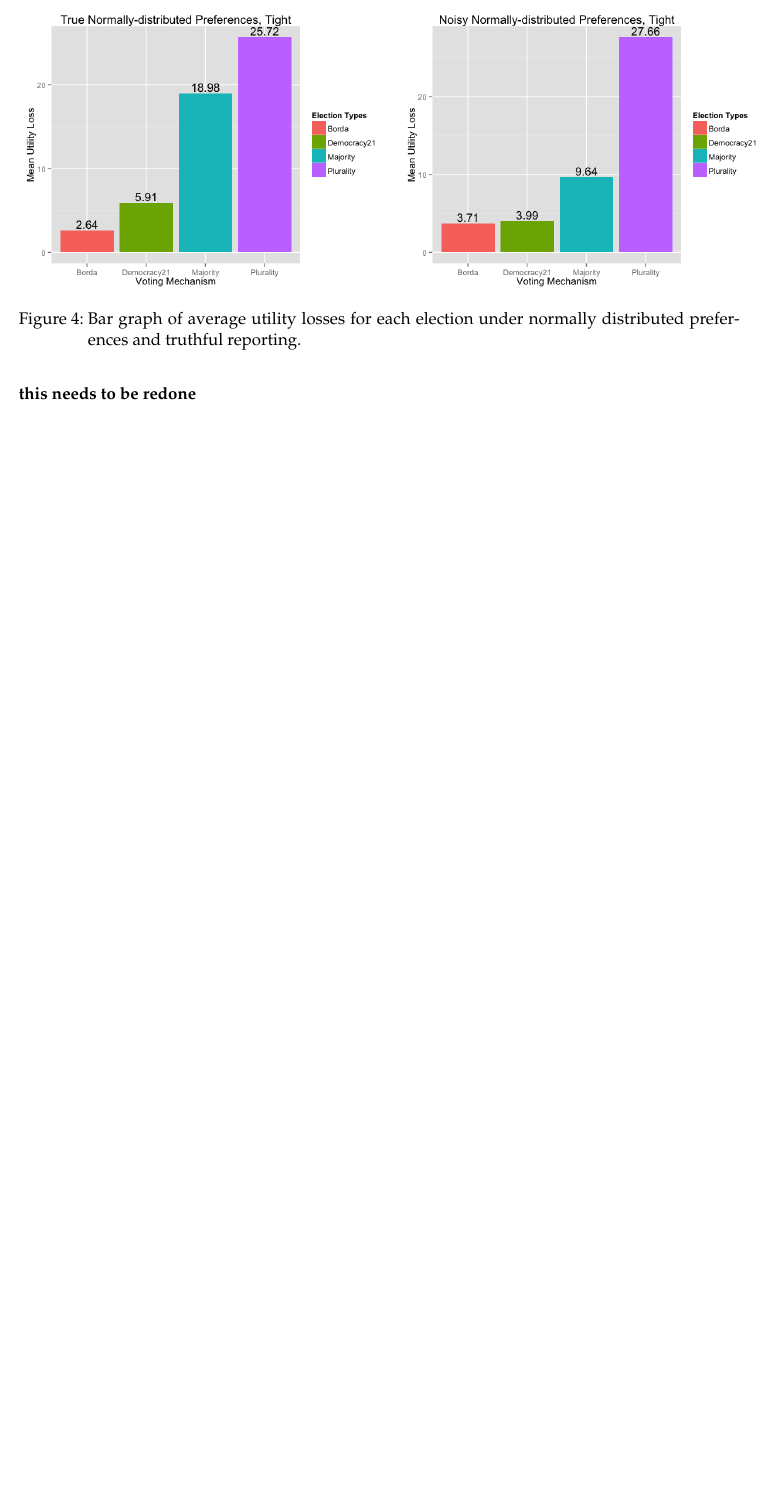
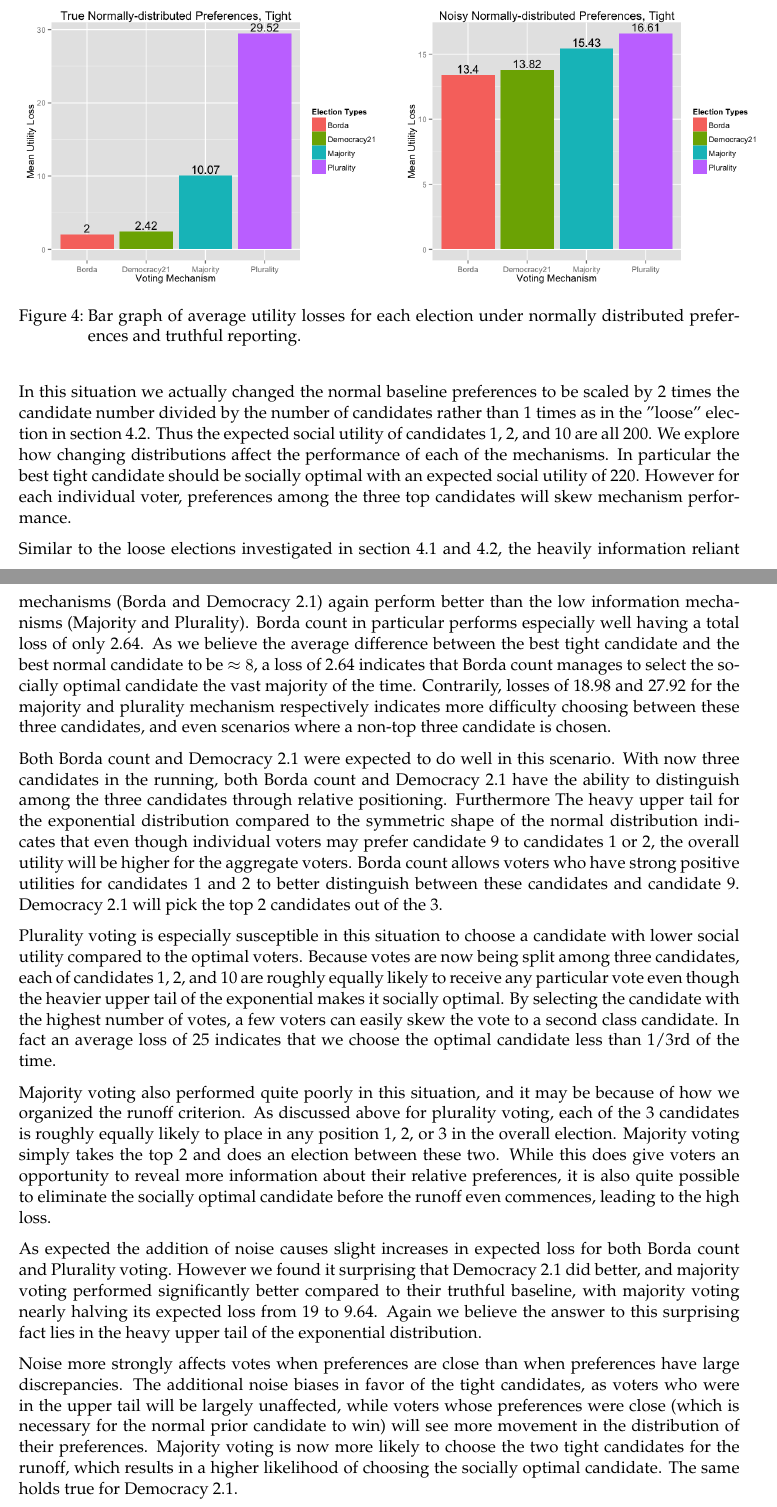
Before and after one commit to lewinx/cs186-auction, a LaTeX document (final_project/report_final.tex): part of page 9 of 9 before the commit and two parts of pages 9 and 10 of 11 after it, the two joined at a grey line, cut so that both start at the same text, the shorter picture padded with empty space. Compiled offline with pdfLaTeX.

Commit message:
Lewin normal analsysi

```diff
--- a/final_project/report_final.tex
+++ b/final_project/report_final.tex
@@ -197,11 +206,23 @@ In the election with noise added to candidate preferences, we see that the avera
 \subsection{Normal Tight Elections}
 
 \begin{figure}[H]\center
-\includegraphics[scale=0.38]{normal_tight_noisy.png}
+\includegraphics[scale=0.38]{normal_tight.png}
 \caption{Bar graph of average utility losses for each election under normally distributed preferences and truthful reporting.}
 \end{figure}
 
-\textbf{this needs to be redone}
+In this situation we actually changed the normal baseline preferences to be scaled by 2 times the candidate number divided by the number of candidates rather than 1 times as in the "loose" election in section 4.2. Thus the expected social utility of candidates 1, 2, and 10 are all 200. We explore how changing distributions affect the performance of each of the mechanisms. In particular the best tight candidate should be socially optimal with an expected social utility of 220. However for each individual voter, preferences among the three top candidates will skew mechanism performance.
+
+Similar to the loose elections investigated in section 4.1 and 4.2, the heavily information reliant mechanisms (Borda and Democracy 2.1) again perform better than the low information mechanisms (Majority and Plurality). Borda count in particular performs especially well having a total loss of only 2.64. As we believe the average difference between the best tight candidate and the best normal candidate to be $\approx 8$, a loss of 2.64 indicates that Borda count manages to select the socially optimal candidate the vast majority of the time. Contrarily, losses of 18.98 and 27.92 for the majority and plurality mechanism respectively indicates more difficulty choosing between these three candidates, and even scenarios where a non-top three candidate is chosen.
+
+Both Borda count and Democracy 2.1 were expected to do well in this scenario. With now three candidates in the running, both Borda count and Democracy 2.1 have the ability to distinguish among the three candidates through relative positioning. Furthermore The heavy upper tail for the exponential distribution compared to the symmetric shape of the normal distribution indicates that even though individual voters may prefer candidate 9 to candidates 1 or 2, the overall utility will be higher for the aggregate voters. Borda count allows voters who have strong positive utilities for candidates 1 and 2 to better distinguish between these candidates and candidate 9. Democracy 2.1 will pick the top 2 candidates out of the 3.
+
+Plurality voting is especially susceptible in this situation to choose a candidate with lower social utility compared to the optimal voters. Because votes are now being split among three candidates, each of candidates 1, 2, and 10 are roughly equally likely to receive any particular vote even though the heavier upper tail of the exponential makes it socially optimal. By selecting the candidate with the highest number of votes, a few voters can easily skew the vote to a second class candidate. In fact an average loss of 25 indicates that we choose the optimal candidate less than 1/3rd of the time.
+
+Majority voting also performed quite poorly in this situation, and it may be because of how we organized the runoff criterion. As discussed above for plurality voting, each of the 3 candidates is roughly equally likely to place in any position 1, 2, or 3 in the overall election. Majority voting simply takes the top 2 and does an election between these two. While this does give voters an opportunity to reveal more information about their relative preferences, it is also quite possible to eliminate the socially optimal candidate before the runoff even commences, leading to the high loss.
+
+As expected the addition of noise causes slight increases in expected loss for both Borda count and Plurality voting. However we found it surprising that Democracy 2.1 did better, and majority voting performed significantly better compared to their truthful baseline, with majority voting nearly halving its expected loss from 19 to 9.64. Again we believe the answer to this surprising fact lies in the heavy upper tail of the exponential distribution.
+
+Noise more strongly affects votes when preferences are close than when preferences have large discrepancies. The additional noise biases in favor of the tight candidates, as voters who were in the upper tail will be largely unaffected, while voters whose preferences were close (which is necessary for the normal prior candidate to win) will see more movement in the distribution of their preferences. Majority voting is now more likely to choose the two tight candidates for the runoff, which results in a higher likelihood of choosing the socially optimal candidate. The same holds true for Democracy 2.1.
 
 
 \section{Final Remarks}
```
Also changed, not shown: final_project/report_final.tex (13 more changed lines).
